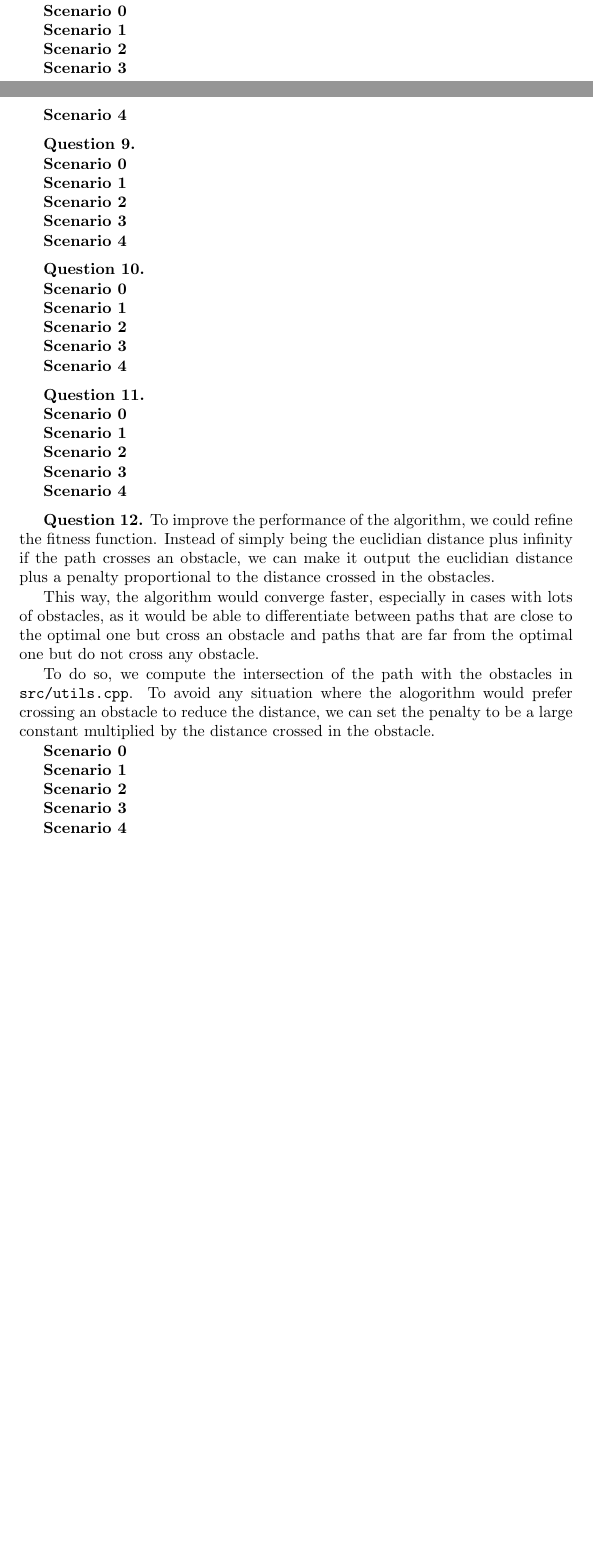
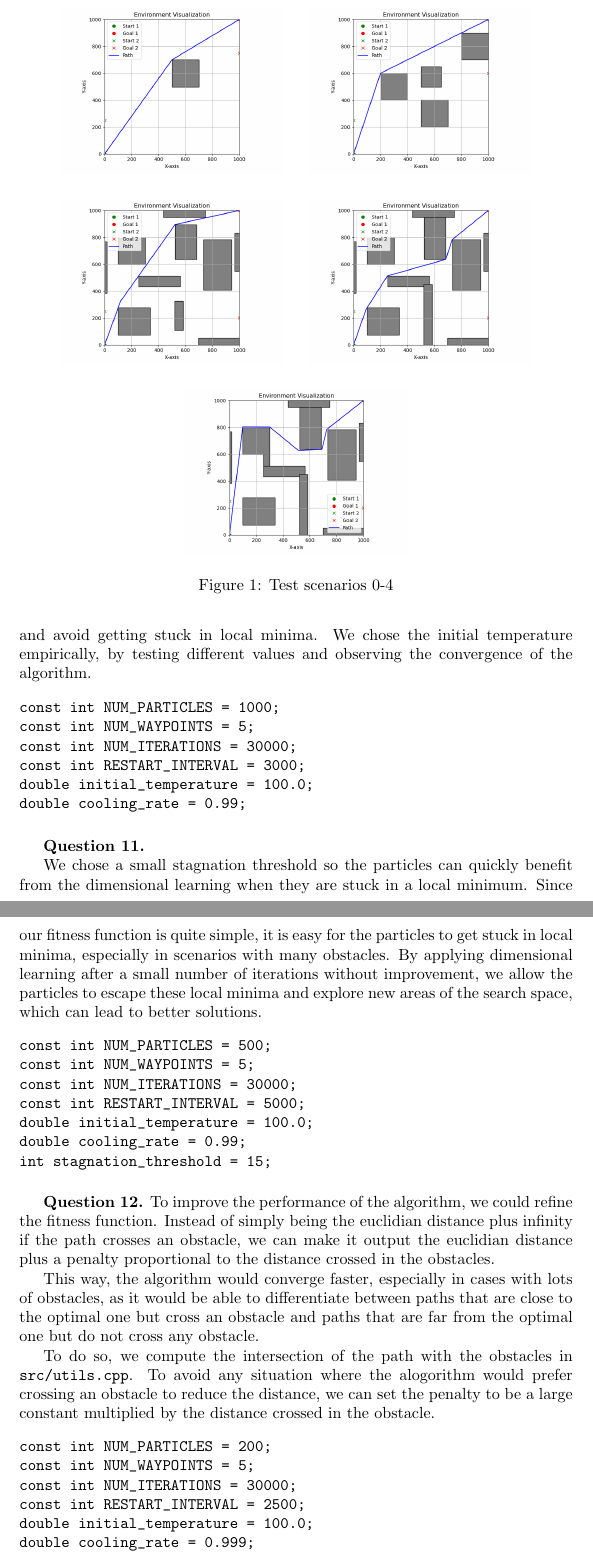
Before and after one commit to merouanebenadda/CSC421-Path-Planning-Algorithms-Project, a LaTeX document (report/report.tex): two parts of pages 2 and 3 of 4 before the commit and two parts of pages 3 and 4 of 5 after it, joined at a grey line, cut at the place of the change, the shorter picture padded with empty space. Compiled offline with pdfLaTeX.

Commit message:
Add scenario images and update report; refine PSO parameters and fitness function

```diff
--- a/report/report.tex
+++ b/report/report.tex
@@ -2,6 +2,10 @@
 
 \usepackage[linesnumbered,ruled,vlined]{algorithm2e}
 \usepackage{amsmath} % For math symbols
+\usepackage{graphicx} % For including images
+\usepackage{booktabs} % For table formatting
+\usepackage{multirow} % For multirow in tables
+\usepackage{float} % For float positioning option H
 
 \begin{document}
 \title{INF421 PI\@: PATH PLANNING ALGORITHMS}
@@ -87,8 +91,11 @@ Indeed, for each iteration, we evaluate the fitness of each particle, which take
 
 \medskip
 
-\textbf{Question 8.}
+\textbf{Question 8.} For the basic PSO algorithm, we had to pick an important number of particles because, since our fitness function is quite simple (the euclidian distance plus infinity if the path crosses an obstacle), finding a first valid path is a matter of luck, and the more particles we have, the more likely we are to find a valid path that we can optimize.
 
-\textbf{Scenario 0}
+As we can see in Figure~\ref{fig:scenarios}, the solutions are not always optimal.
 
-\textbf{Scenario 1}
+\begin{verbatim}
+const int NUM_PARTICLES = 100000;
+const int NUM_WAYPOINTS = 5;
+const int NUM_ITERATIONS = 1000;
@@ -95,53 +106,59 @@ Indeed, for each iteration, we evaluate the fitness of each particle, which take
 
-\textbf{Scenario 2}
-
-\textbf{Scenario 3}
-
-\textbf{Scenario 4}
-
-
+\begin{figure}[ht]
+\centering
+\includegraphics[width=0.4\textwidth]{assets/scenario0.png}\hspace{0.05\textwidth}%
+\includegraphics[width=0.4\textwidth]{assets/scenario1.png}\\[0.5cm]
+\includegraphics[width=0.4\textwidth]{assets/scenario2.png}\hspace{0.05\textwidth}%
+\includegraphics[width=0.4\textwidth]{assets/scenario3.png}\\[0.5cm]
+\includegraphics[width=0.4\textwidth]{assets/scenario4.png}
+\caption{Test scenarios 0-4}
+\label{fig:scenarios}
+\end{figure}
 
 \medskip
 
 \textbf{Question 9.}
 
-\textbf{Scenario 0}
+The random restart method allows us to reduce the number of particles needed to find a valid path, as it gives the algorithm multiple chances to find a valid path by restarting the particles' positions after a certain number of iterations. This way, even if we start with a small number of particles, we can still find a valid path by giving the algorithm multiple attempts. The restart interval is sufficiently large to allow the particles to explore the search space and converge towards a good solution before being restarted.
 
-\textbf{Scenario 1}
+\begin{verbatim}
+const int NUM_PARTICLES = 1000;
+const int NUM_WAYPOINTS = 5;
+const int NUM_ITERATIONS = 50000;
+const int RESTART_INTERVAL = 2500;
+\end{verbatim}
 
-\textbf{Scenario 2}
-
-\textbf{Scenario 3}
-
-\textbf{Scenario 4}
 
 \medskip
 
-\textbf{Question 10.}
+\textbf{Question 10.} The cooling rate makes the temperature stay high for a longer time, which allows the algorithm to explore the search space more thoroughly and avoid getting stuck in local minima. We chose the initial temperature empirically, by testing different values and observing the convergence of the algorithm.
 
-\textbf{Scenario 0}
 
-\textbf{Scenario 1}
+\begin{verbatim}
+const int NUM_PARTICLES = 1000;
+const int NUM_WAYPOINTS = 5;
+const int NUM_ITERATIONS = 30000;
+const int RESTART_INTERVAL = 3000;
+double initial_temperature = 100.0;
+double cooling_rate = 0.99;
+\end{verbatim}
 
-\textbf{Scenario 2}
-
-\textbf{Scenario 3}
-
-\textbf{Scenario 4}
 
 \medskip
 
 \textbf{Question 11.}
 
-\textbf{Scenario 0}
+We chose a small stagnation threshold so the particles can quickly benefit from the dimensional learning when they are stuck in a local minimum. Since our fitness function is quite simple, it is easy for the particles to get stuck in local minima, especially in scenarios with many obstacles. By applying dimensional learning after a small number of iterations without improvement, we allow the particles to escape these local minima and explore new areas of the search space, which can lead to better solutions.
 
-\textbf{Scenario 1}
-
-\textbf{Scenario 2}
-
-\textbf{Scenario 3}
-
-\textbf{Scenario 4}
+\begin{verbatim}
+const int NUM_PARTICLES = 500;
+const int NUM_WAYPOINTS = 5;
+const int NUM_ITERATIONS = 30000;
+const int RESTART_INTERVAL = 5000;
+double initial_temperature = 100.0;
+double cooling_rate = 0.99;
+int stagnation_threshold = 15;
+\end{verbatim}
 
 \medskip
 
@@ -151,10 +168,16 @@ This way, the algorithm would converge faster, especially in cases with lots of
 
 To do so, we compute the intersection of the path with the obstacles in \texttt{src/utils.cpp}. To avoid any situation where the alogorithm would prefer crossing an obstacle to reduce the distance, we can set the penalty to be a large constant multiplied by the distance crossed in the obstacle.
 
-\textbf{Scenario 0}
+\begin{verbatim}
+const int NUM_PARTICLES = 200;
+const int NUM_WAYPOINTS = 5;
+const int NUM_ITERATIONS = 30000;
+const int RESTART_INTERVAL = 2500;
+double initial_temperature = 100.0;
+double cooling_rate = 0.999;
+int stagnation_threshold = 15;
+\end{verbatim}
 
-\textbf{Scenario 1}
+\medskip
 
-\textbf{Scenario 2}
 
-\textbf{Scenario 3}
@@ -161,5 +203,5 @@ To do so, we compute the intersection of the path with the obstacles in \texttt{
 
-\textbf{Scenario 4}
+As we can see in Table~\ref{tab:all_results}, adding the different improvements to the basic PSO algorithm allows us to significantly reduce the cost of the solution and the time needed to find it.
 
 \medskip
 
```
Also changed, not shown: report/assets/scenario0.png (added), report/assets/scenario1.png (added), report/assets/scenario2.png (added), report/assets/scenario3.png (added), report/assets/scenario4.png (added), report/report.pdf, report/report.tex (27 more changed lines), 2 other files.
